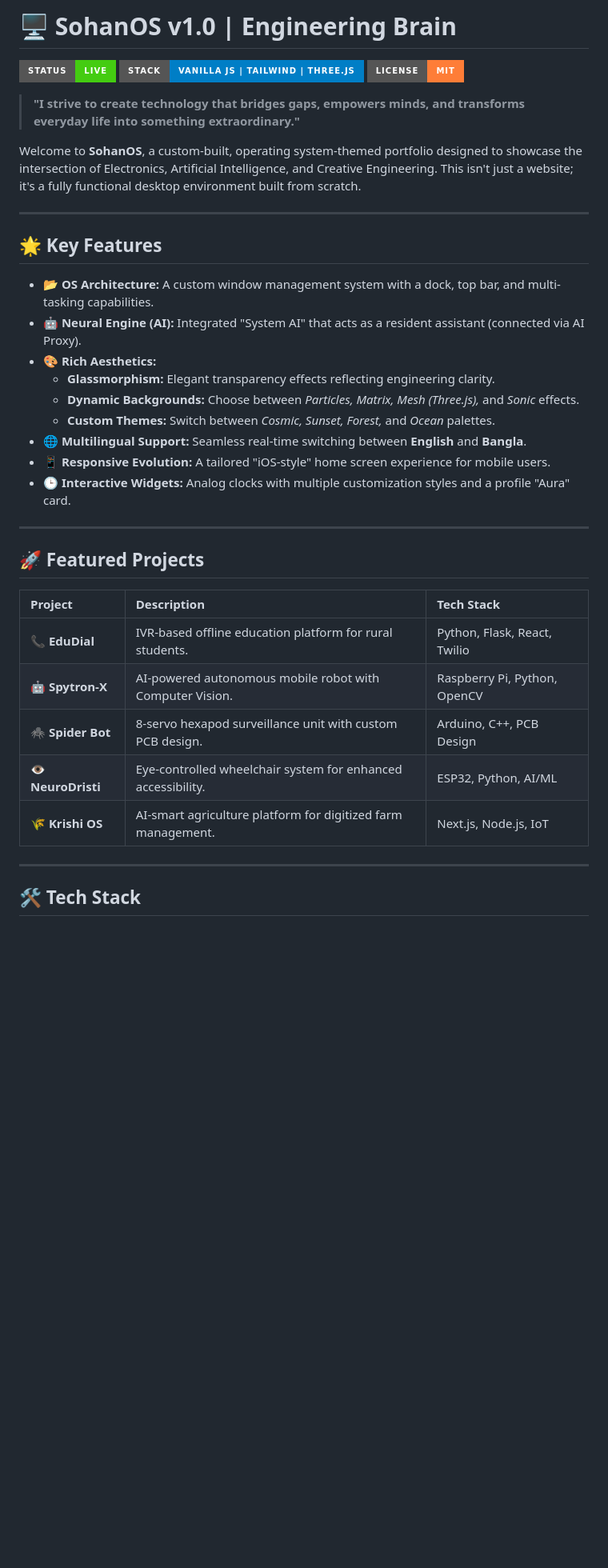
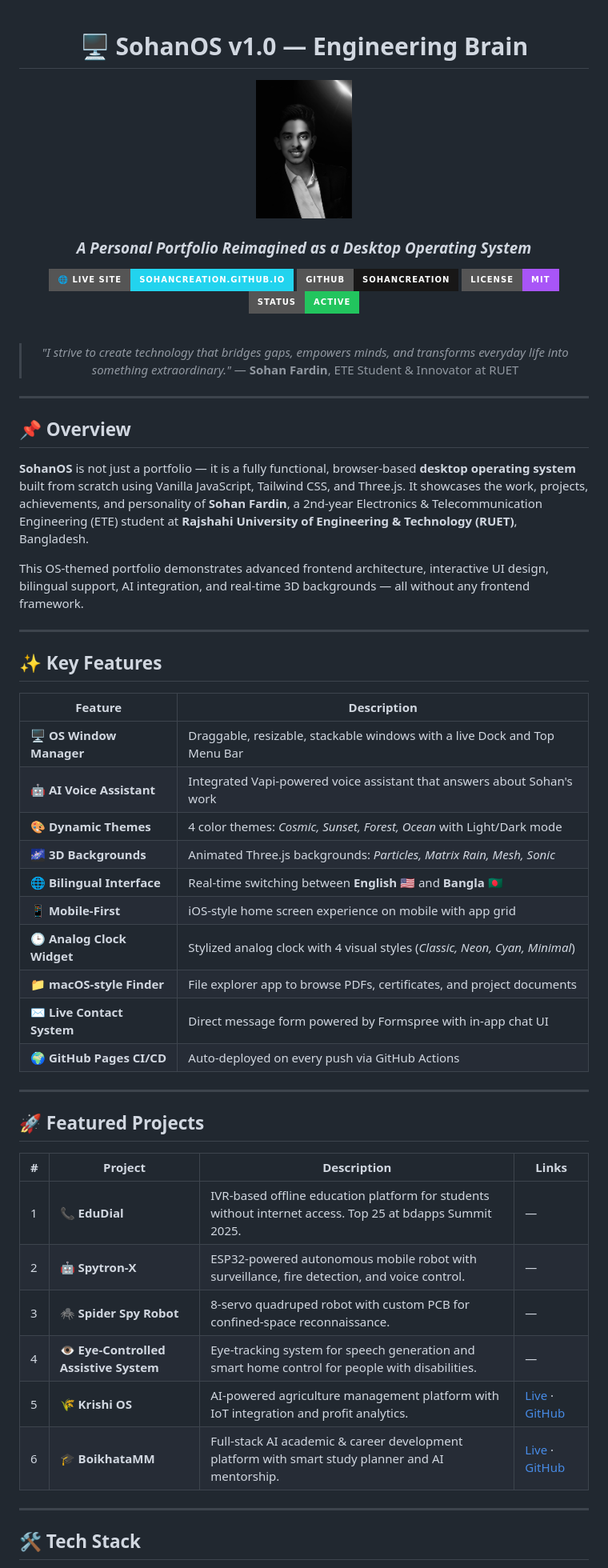
Before and after one commit to sohancreation/mysitesohan, a Markdown page: README.md, the part around one of its changes. Shown at 80% size. Rendered like a GitHub page; badges without logos; blank space fills up the shorter version.

Commit message:
Update README: professional rewrite with full project details

```diff
--- a/README.md
+++ b/README.md
@@ -1,38 +1,60 @@
-# 🖥️ SohanOS v1.0 | Engineering Brain
+<div align="center">
 
-[![Status](https://img.shields.io/badge/Status-Live-success?style=for-the-badge&logo=rocket)](https://sohanfardin.github.io/myselfsohan/)
-[![Tech](https://img.shields.io/badge/Stack-Vanilla_JS_|_Tailwind_|_Three.js-blue?style=for-the-badge&logo=javascript)](https://developer.mozilla.org/en-US/docs/Web/JavaScript)
-[![License](https://img.shields.io/badge/License-MIT-orange?style=for-the-badge)](LICENSE)
+# 🖥️ SohanOS v1.0 — Engineering Brain
 
-> **"I strive to create technology that bridges gaps, empowers minds, and transforms everyday life into something extraordinary."**
+<img src="profile.jpeg" alt="Sohan Fardin" width="120" style="border-radius:50%"/>
 
-Welcome to **SohanOS**, a custom-built, operating system-themed portfolio designed to showcase the intersection of Electronics, Artificial Intelligence, and Creative Engineering. This isn't just a website; it's a fully functional desktop environment built from scratch.
+### *A Personal Portfolio Reimagined as a Desktop Operating System*
+
+[![Live Site](https://img.shields.io/badge/🌐%20Live%20Site-sohancreation.github.io-22d3ee?style=for-the-badge&logoColor=white)](https://sohancreation.github.io/mysitesohan/)
+[![GitHub](https://img.shields.io/badge/GitHub-sohancreation-181717?style=for-the-badge&logo=github)](https://github.com/sohancreation)
+[![License](https://img.shields.io/badge/License-MIT-a855f7?style=for-the-badge)](LICENSE)
+[![Status](https://img.shields.io/badge/Status-Active-22c55e?style=for-the-badge&logo=rocket)](https://sohancreation.github.io/mysitesohan/)
+
+<br/>
+
+> *"I strive to create technology that bridges gaps, empowers minds, and transforms everyday life into something extraordinary."*
+> — **Sohan Fardin**, ETE Student & Innovator at RUET
+
+</div>
 
 ---
 
-## 🌟 Key Features
+## 📌 Overview
 
-- **📂 OS Architecture:** A custom window management system with a dock, top bar, and multi-tasking capabilities.
-- **🤖 Neural Engine (AI):** Integrated "System AI" that acts as a resident assistant (connected via AI Proxy).
-- **🎨 Rich Aesthetics:**
-  - **Glassmorphism:** Elegant transparency effects reflecting engineering clarity.
-  - **Dynamic Backgrounds:** Choose between *Particles, Matrix, Mesh (Three.js),* and *Sonic* effects.
-  - **Custom Themes:** Switch between *Cosmic, Sunset, Forest,* and *Ocean* palettes.
-- **🌐 Multilingual Support:** Seamless real-time switching between **English** and **Bangla**.
-- **📱 Responsive Evolution:** A tailored "iOS-style" home screen experience for mobile users.
-- **🕒 Interactive Widgets:** Analog clocks with multiple customization styles and a profile "Aura" card.
+**SohanOS** is not just a portfolio — it is a fully functional, browser-based **desktop operating system** built from scratch using Vanilla JavaScript, Tailwind CSS, and Three.js. It showcases the work, projects, achievements, and personality of **Sohan Fardin**, a 2nd-year Electronics & Telecommunication Engineering (ETE) student at **Rajshahi University of Engineering & Technology (RUET)**, Bangladesh.
+
+This OS-themed portfolio demonstrates advanced frontend architecture, interactive UI design, bilingual support, AI integration, and real-time 3D backgrounds — all without any frontend framework.
+
+---
+
+## ✨ Key Features
+
+| Feature | Description |
+|---|---|
+| 🖥️ **OS Window Manager** | Draggable, resizable, stackable windows with a live Dock and Top Menu Bar |
+| 🤖 **AI Voice Assistant** | Integrated Vapi-powered voice assistant that answers about Sohan's work |
+| 🎨 **Dynamic Themes** | 4 color themes: *Cosmic, Sunset, Forest, Ocean* with Light/Dark mode |
+| 🌌 **3D Backgrounds** | Animated Three.js backgrounds: *Particles, Matrix Rain, Mesh, Sonic* |
+| 🌐 **Bilingual Interface** | Real-time switching between **English 🇺🇸** and **Bangla 🇧🇩** |
+| 📱 **Mobile-First** | iOS-style home screen experience on mobile with app grid |
+| 🕒 **Analog Clock Widget** | Stylized analog clock with 4 visual styles (*Classic, Neon, Cyan, Minimal*) |
+| 📁 **macOS-style Finder** | File explorer app to browse PDFs, certificates, and project documents |
+| ✉️ **Live Contact System** | Direct message form powered by Formspree with in-app chat UI |
+| 🌍 **GitHub Pages CI/CD** | Auto-deployed on every push via GitHub Actions |
 
 ---
 
 ## 🚀 Featured Projects
 
-| Project | Description | Tech Stack |
-| :--- | :--- | :--- |
-| **📞 EduDial** | IVR-based offline education platform for rural students. | Python, Flask, React, Twilio |
-| **🤖 Spytron-X** | AI-powered autonomous mobile robot with Computer Vision. | Raspberry Pi, Python, OpenCV |
-| **🕷️ Spider Bot** | 8-servo hexapod surveillance unit with custom PCB design. | Arduino, C++, PCB Design |
-| **👁️ NeuroDristi** | Eye-controlled wheelchair system for enhanced accessibility. | ESP32, Python, AI/ML |
-| **🌾 Krishi OS** | AI-smart agriculture platform for digitized farm management. | Next.js, Node.js, IoT |
+| # | Project | Description | Links |
+|---|---|---|---|
+| 1 | 📞 **EduDial** | IVR-based offline education platform for students without internet access. Top 25 at bdapps Summit 2025. | — |
+| 2 | 🤖 **Spytron-X** | ESP32-powered autonomous mobile robot with surveillance, fire detection, and voice control. | — |
+| 3 | 🕷️ **Spider Spy Robot** | 8-servo quadruped robot with custom PCB for confined-space reconnaissance. | — |
+| 4 | 👁️ **Eye-Controlled Assistive System** | Eye-tracking system for speech generation and smart home control for people with disabilities. | — |
+| 5 | 🌾 **Krishi OS** | AI-powered agriculture management platform with IoT integration and profit analytics. | [Live](https://sohancreation.github.io/krishios/auth) · [GitHub](https://github.com/sohancreation/krishios) |
+| 6 | 🎓 **BoikhataMM** | Full-stack AI academic & career development platform with smart study planner and AI mentorship. | [Live](https://sohancreation.github.io/boikhatamm/) · [GitHub](https://github.com/sohancreation/boikhatamm) |
 
 ---
 
```
Also changed, not shown: other parts of README.md (+73 -32 lines).
